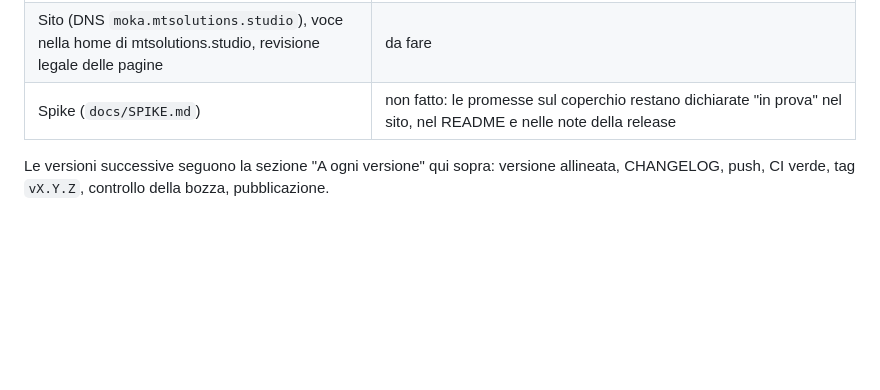
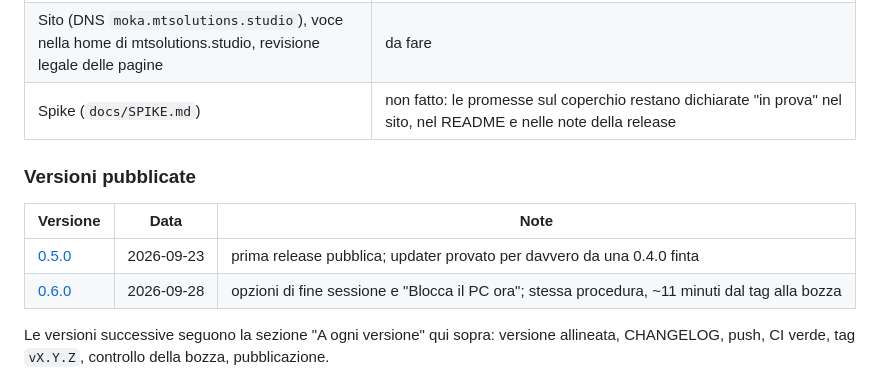
Before and after one commit to TarducciM/Moka, a Markdown page: docs/RELEASE.md, the part around the change. GitHub-like rendering; blank space fills up the shorter version.

Commit message:
0.6.0 pubblicata: tabella delle versioni in RELEASE.md
Stessa procedura della 0.5.0: tag, workflow (~11 minuti), bozza
controllata, note riscritte e pubblicazione. L'updater serve già la
0.6.0, e la Moka installata su LPT-MIKI è stata portata alla nuova
versione con l'installer: collegamento, voce di disinstallazione e
impostazioni dell'utente intatti.

```diff
--- a/docs/RELEASE.md
+++ b/docs/RELEASE.md
@@ -75,6 +75,13 @@ Il workflow controlla che il tag coincida con la versione dell'app: un `v0.5.0`
 | Sito (DNS `moka.mtsolutions.studio`), voce nella home di mtsolutions.studio, revisione legale delle pagine | da fare |
 | Spike (`docs/SPIKE.md`) | non fatto: le promesse sul coperchio restano dichiarate "in prova" nel sito, nel README e nelle note della release |
 
+### Versioni pubblicate
+
+| Versione | Data | Note |
+|---|---|---|
+| [0.5.0](https://github.com/TarducciM/Moka/releases/tag/v0.5.0) | 2026-09-23 | prima release pubblica; updater provato per davvero da una 0.4.0 finta |
+| [0.6.0](https://github.com/TarducciM/Moka/releases/tag/v0.6.0) | 2026-09-28 | opzioni di fine sessione e "Blocca il PC ora"; stessa procedura, ~11 minuti dal tag alla bozza |
+
 Le versioni successive seguono la sezione "A ogni versione" qui sopra: versione allineata, CHANGELOG, push, CI verde, tag `vX.Y.Z`, controllo della bozza, pubblicazione.
 
 ## Verificato in locale (2026-09-22, LPT-MIKI)
```
